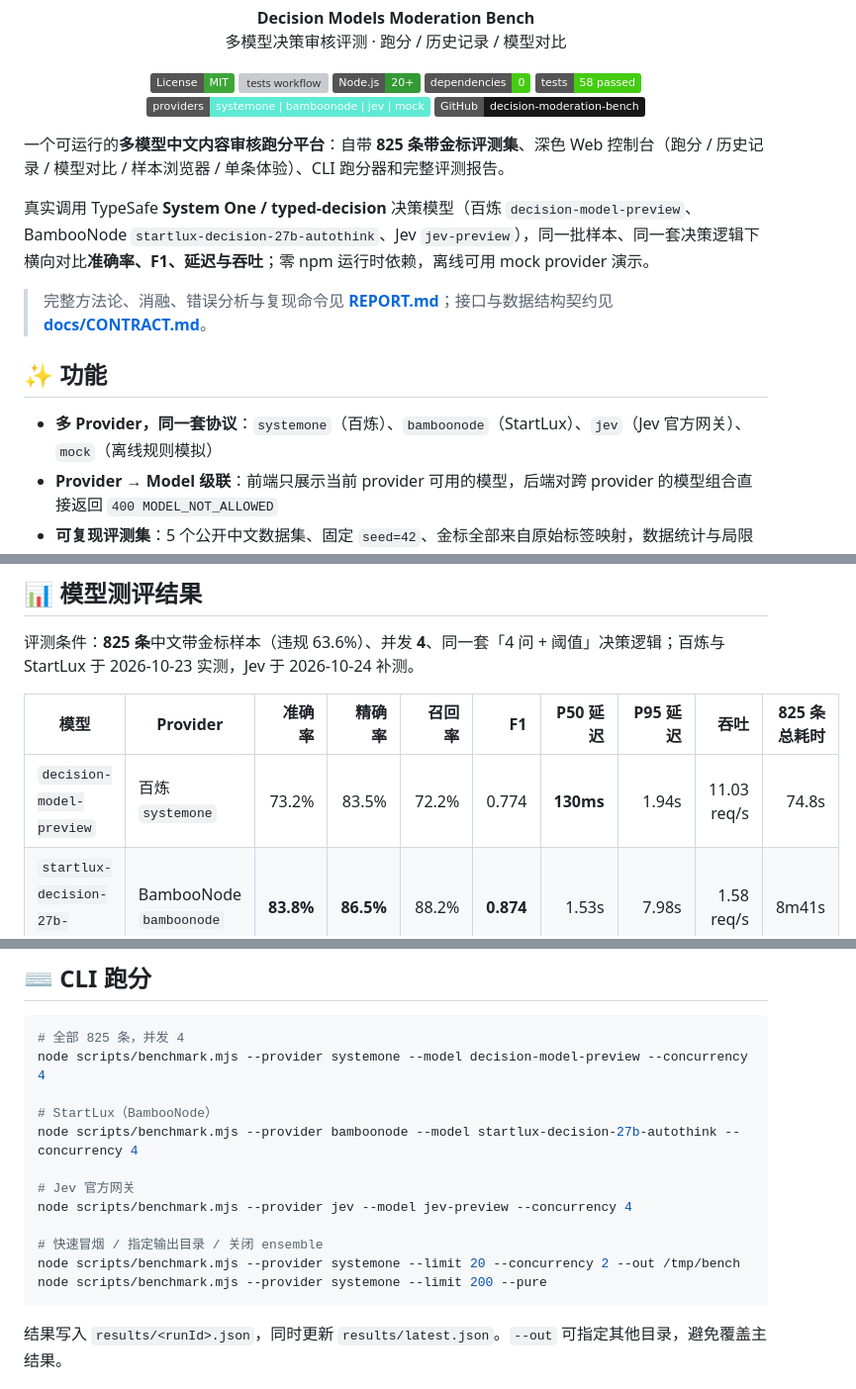
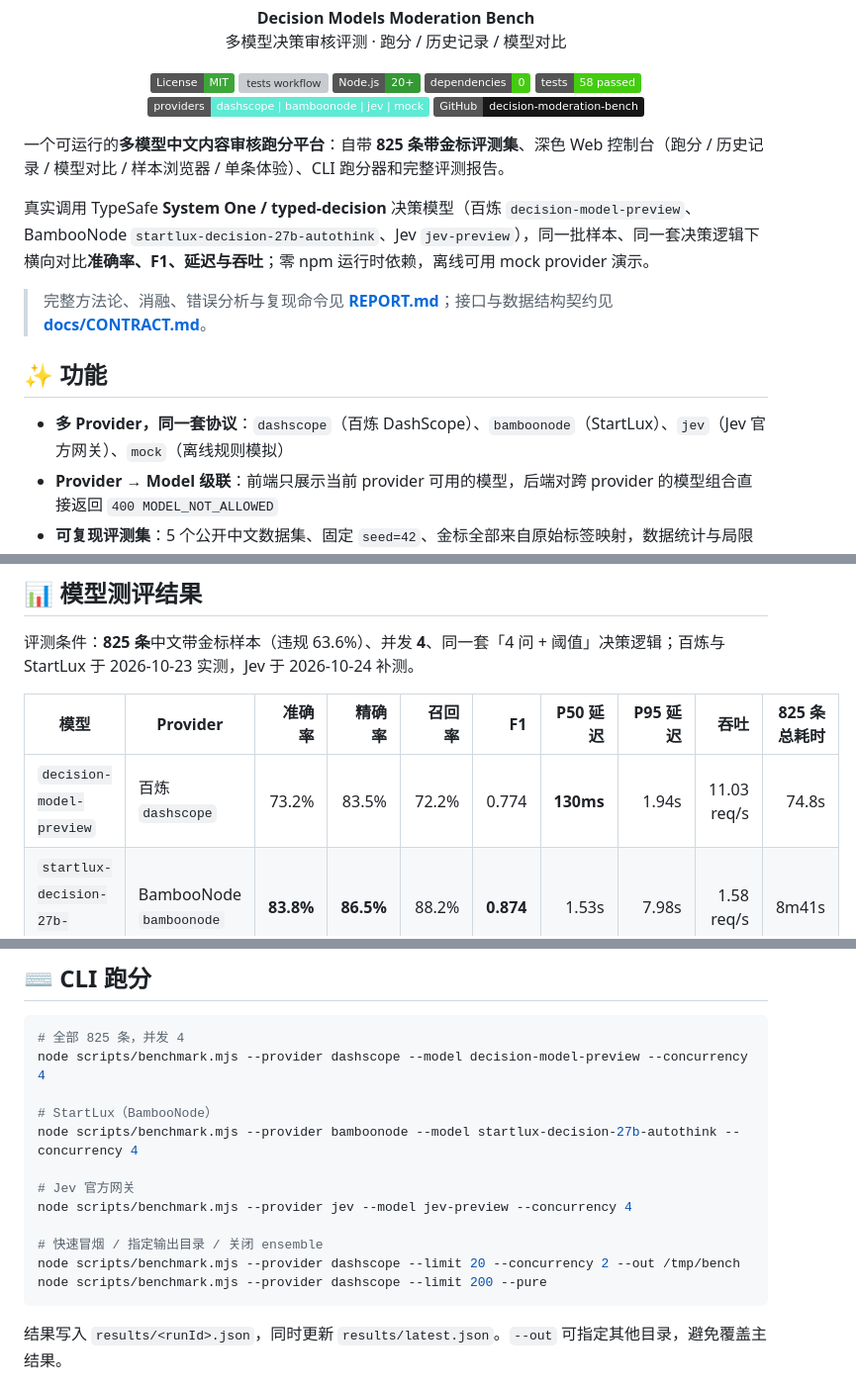
Before and after one commit to MuShan-bit/decision-moderation-bench, a Markdown page: README.md, 3 parts joined by grey strips. Shown at 99% size. Rendered like a GitHub page; badges without logos; grey boxes are pictures that could not be loaded.

````diff
--- a/README.md
+++ b/README.md
@@ -15,7 +15,7 @@
   <img alt="Node.js 20+" src="https://img.shields.io/badge/Node.js-20%2B-339933">
   <img alt="dependencies: 0" src="https://img.shields.io/badge/dependencies-0-brightgreen">
   <img alt="tests: 58 passed" src="https://img.shields.io/badge/tests-58%20passed-brightgreen">
-  <img alt="providers: systemone / bamboonode / jev / mock" src="https://img.shields.io/badge/providers-systemone%20%7C%20bamboonode%20%7C%20jev%20%7C%20mock-5eead4">
+  <img alt="providers: dashscope / bamboonode / jev / mock" src="https://img.shields.io/badge/providers-dashscope%20%7C%20bamboonode%20%7C%20jev%20%7C%20mock-5eead4">
   <a href="https://github.com/MuShan-bit/decision-moderation-bench"><img alt="GitHub" src="https://img.shields.io/badge/GitHub-decision--moderation--bench-181717?logo=github"></a>
 </p>
 
@@ -27,7 +27,7 @@
 
 ## ✨ 功能
 
-- **多 Provider，同一套协议**：`systemone`（百炼）、`bamboonode`（StartLux）、`jev`（Jev 官方网关）、`mock`（离线规则模拟）
+- **多 Provider，同一套协议**：`dashscope`（百炼 DashScope）、`bamboonode`（StartLux）、`jev`（Jev 官方网关）、`mock`（离线规则模拟）
 - **Provider → Model 级联**：前端只展示当前 provider 可用的模型，后端对跨 provider 的模型组合直接返回 `400 MODEL_NOT_ALLOWED`
 - **可复现评测集**：5 个公开中文数据集、固定 `seed=42`、金标全部来自原始标签映射，数据统计与局限见 [data/README.md](data/README.md)
 - **跑分记录按模型分组 + 分页 / 删除**：每次跑分独立保存为 `results/<runId>.json`，每页 6 条，可翻页查看或删除；删除 latest 会自动回退到上一条
@@ -84,7 +84,7 @@
 
 | 模型 | Provider | 准确率 | 精确率 | 召回率 | F1 | P50 延迟 | P95 延迟 | 吞吐 | 825 条总耗时 |
 | --- | --- | ---: | ---: | ---: | ---: | ---: | ---: | ---: | ---: |
-| `decision-model-preview` | 百炼 `systemone` | 73.2% | 83.5% | 72.2% | 0.774 | **130ms** | 1.94s | 11.03 req/s | 74.8s |
+| `decision-model-preview` | 百炼 `dashscope` | 73.2% | 83.5% | 72.2% | 0.774 | **130ms** | 1.94s | 11.03 req/s | 74.8s |
 | `startlux-decision-27b-autothink` | BambooNode `bamboonode` | **83.8%** | **86.5%** | 88.2% | **0.874** | 1.53s | 7.98s | 1.58 req/s | 8m41s |
 | `jev-preview` | Jev / TypeSafe `jev` | 79.9% | 80.5% | **90.3%** | 0.851 | 313ms | **359ms** | **12.46 req/s** | **66.2s** |
 
@@ -173,7 +173,7 @@ npm start
 
 ```bash
 # 全部 825 条，并发 4
-node scripts/benchmark.mjs --provider systemone --model decision-model-preview --concurrency 4
+node scripts/benchmark.mjs --provider dashscope --model decision-model-preview --concurrency 4
 
 # StartLux（BambooNode）
 node scripts/benchmark.mjs --provider bamboonode --model startlux-decision-27b-autothink --concurrency 4
@@ -182,8 +182,8 @@ node scripts/benchmark.mjs --provider bamboonode --model startlux-decision-27b-a
 node scripts/benchmark.mjs --provider jev --model jev-preview --concurrency 4
 
 # 快速冒烟 / 指定输出目录 / 关闭 ensemble
-node scripts/benchmark.mjs --provider systemone --limit 20 --concurrency 2 --out /tmp/bench
-node scripts/benchmark.mjs --provider systemone --limit 200 --pure
+node scripts/benchmark.mjs --provider dashscope --limit 20 --concurrency 2 --out /tmp/bench
+node scripts/benchmark.mjs --provider dashscope --limit 200 --pure
 ```
 
 结果写入 `results/<runId>.json`，同时更新 `results/latest.json`。`--out` 可指定其他目录，避免覆盖主结果。
````
Also changed, not shown: other parts of README.md (+6 -6 lines), REPORT.md (+5 -5 lines), docs/CONTRACT.md (+7 -7 lines), docs/assets/compare.png, docs/assets/history.png, docs/assets/moderate.png, docs/assets/overview.png, docs/assets/run-controls.png, 12 other files.
